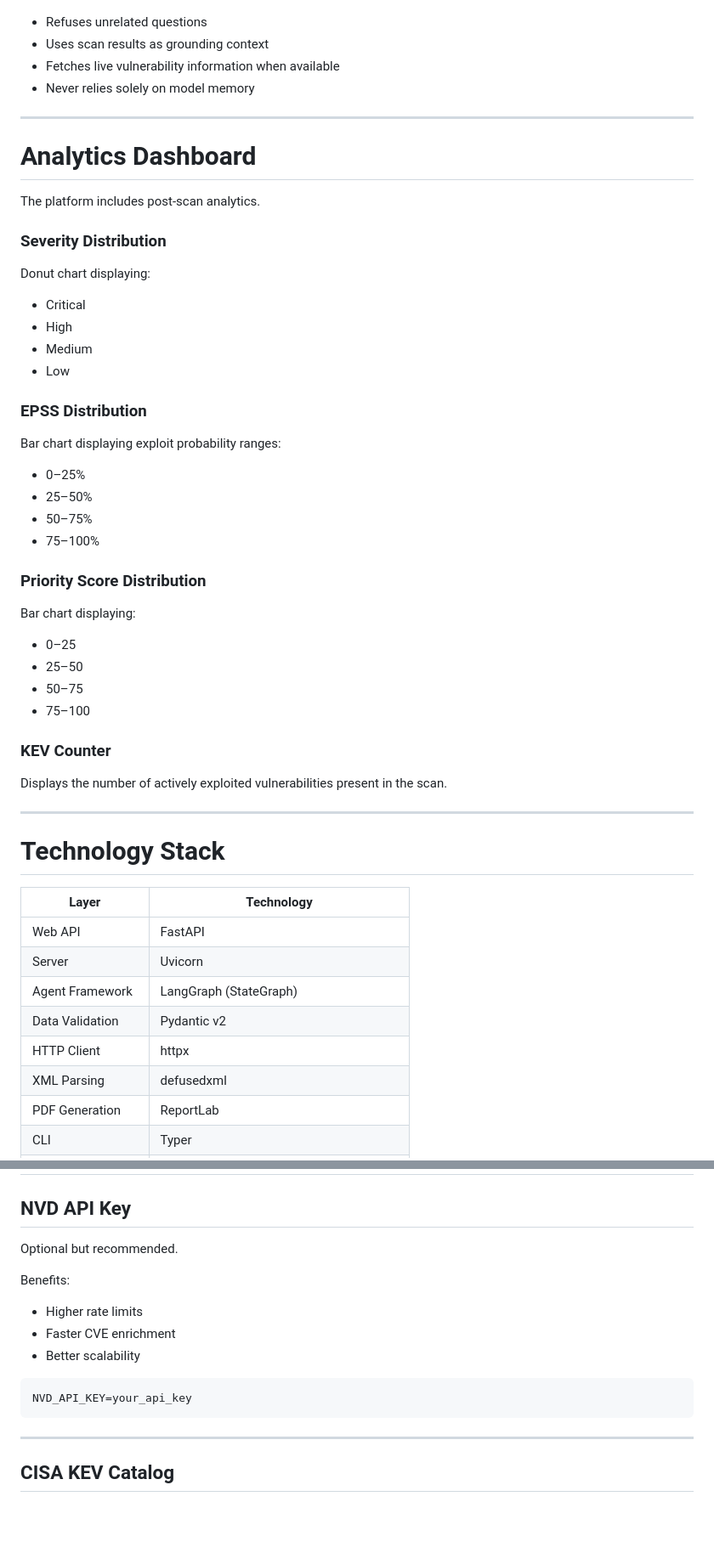
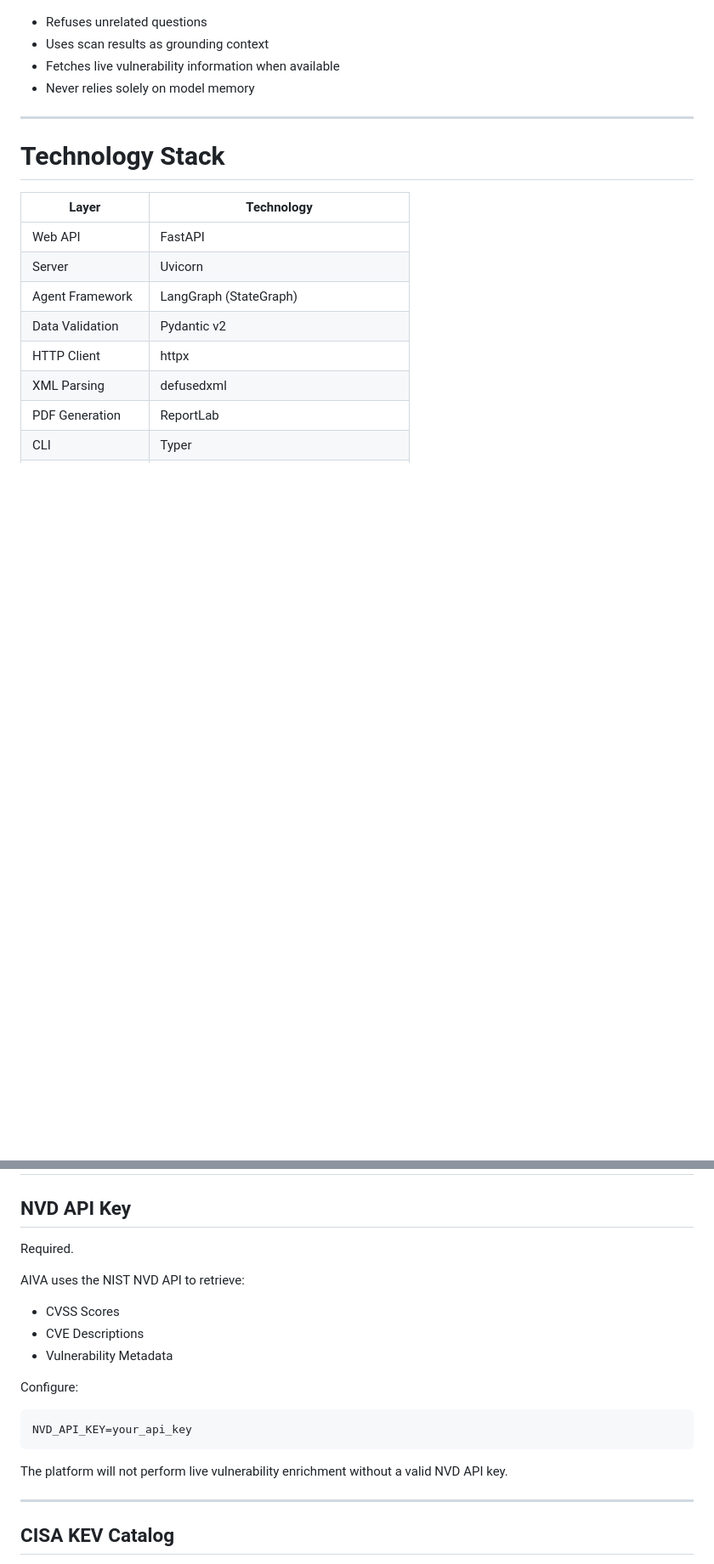
Before and after one commit to BoltSec/AIVA, a Markdown page: README.md, 2 parts joined by grey strips. Shown at 85% size. Drawn GitHub-style; blank space fills up the shorter version.

````diff
--- a/README.md
+++ b/README.md
@@ -285,43 +287,6 @@ Generate remediation plan
 
 ---
 
-# Analytics Dashboard
-
-The platform includes post-scan analytics.
-
-### Severity Distribution
-
-Donut chart displaying:
-
-- Critical
-- High
-- Medium
-- Low
-
-### EPSS Distribution
-
-Bar chart displaying exploit probability ranges:
-
-- 0–25%
-- 25–50%
-- 50–75%
-- 75–100%
-
-### Priority Score Distribution
-
-Bar chart displaying:
-
-- 0–25
-- 25–50
-- 50–75
-- 75–100
-
-### KEV Counter
-
-Displays the number of actively exploited vulnerabilities present in the scan.
-
----
-
 # Technology Stack
 
 | Layer | Technology |
@@ -465,17 +429,21 @@ ensuring consistent data structures and scoring logic.
 
 ## NVD API Key
 
-Optional but recommended.
+Required.
 
-Benefits:
+AIVA uses the NIST NVD API to retrieve:
 
-- Higher rate limits
-- Faster CVE enrichment
-- Better scalability
+- CVSS Scores
+- CVE Descriptions
+- Vulnerability Metadata
+
+Configure:
 
 ```env
 NVD_API_KEY=your_api_key
 ```
+
+The platform will not perform live vulnerability enrichment without a valid NVD API key.
 
 ---
 
````
Also changed, not shown: other parts of README.md (+4 -15 lines).
